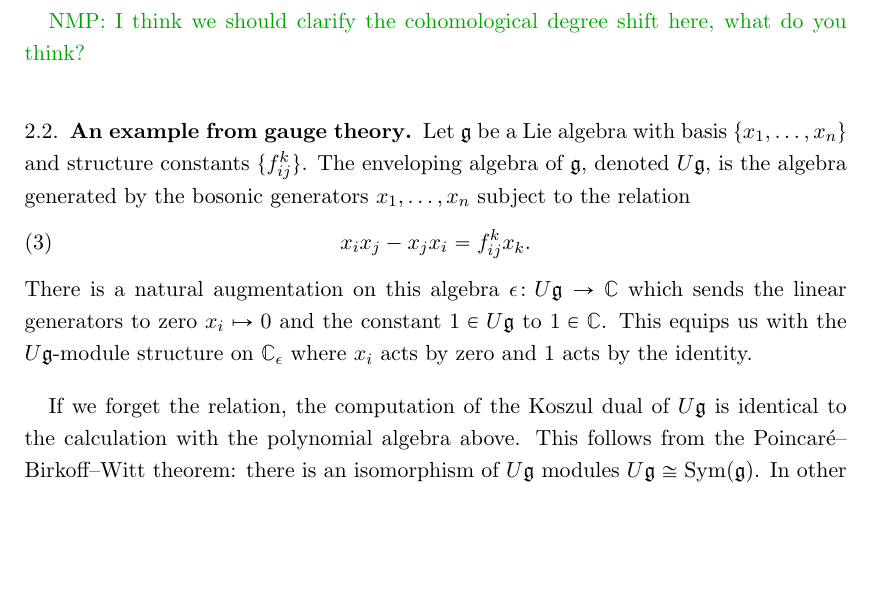
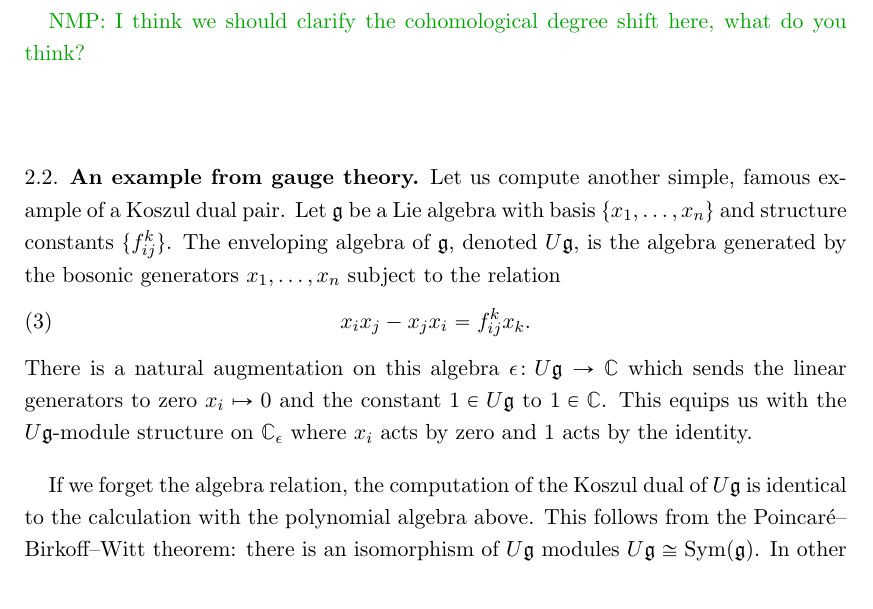
Before and after one commit to brianrwilliams/koszulqft, a LaTeX paper (koszul.tex): part of page 6 of 37 before the commit and part of page 6 of 38 after it, cut so that both start at the same text, the shorter picture padded with empty space. Compiled offline with pdfLaTeX.

Commit message:
section 2 edits

```diff
--- a/koszul.tex
+++ b/koszul.tex
@@ -184,6 +184,7 @@ The linear dual on the right-hand side $V^{\vee \vee} \cong V$ arose in the comp
 
 %CE complex
 
+Let us compute another simple, famous example of a Koszul dual pair.
 Let $\fg$ be a Lie algebra with basis $\{x_1,\ldots, x_n\}$ and structure constants $\{f_{ij}^k\}$.
 The enveloping algebra of $\fg$, denoted $U \fg$, is the algebra generated by the bosonic generators $x_1,\ldots,x_n$ subject to the relation
 \beqn \label{eqn:relation}
@@ -192,7 +193,7 @@ x_i x_j - x_j x_i = f_{ij}^k x_k .
 There is a natural augmentation on this algebra $\ep \colon U \fg \to \CC$ which sends the linear generators to zero $x_i \mapsto 0$ and the constant $1 \in U \fg$ to $1 \in \CC$.
 This equips us with the $U \fg$-module structure on $\CC_\ep$ where $x_i$ acts by zero and $1$ acts by the identity.
 
-If we forget the relation, the computation of the Koszul dual of $U \fg$ is identical to the calculation with the polynomial algebra above.
+If we forget the algebra relation, the computation of the Koszul dual of $U \fg$ is identical to the calculation with the polynomial algebra above.
 This follows from the Poincar\'e--Birkoff--Witt theorem: there is an isomorphism of $U\fg$ modules $U \fg \cong \Sym (\fg)$.
 In other words, we can write a presentation for our algebra as
 \[
```
